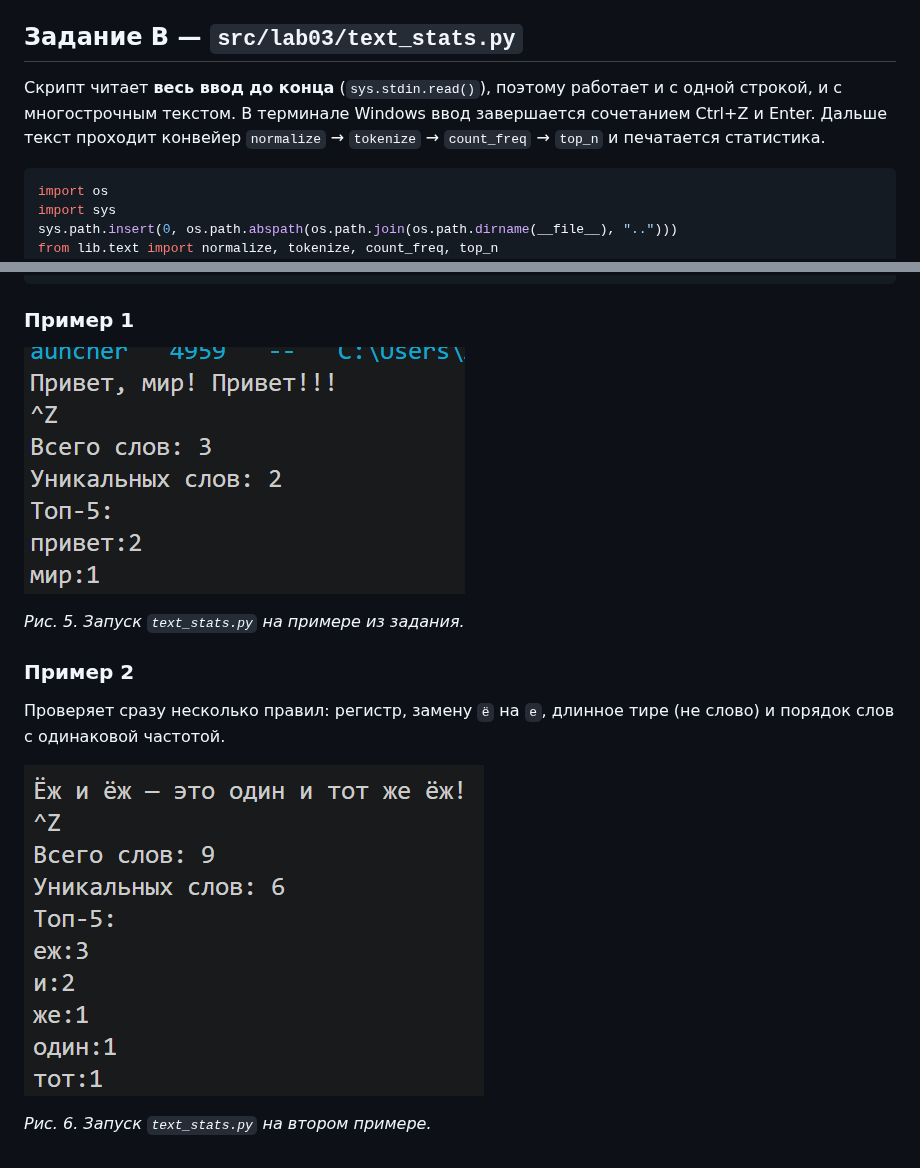
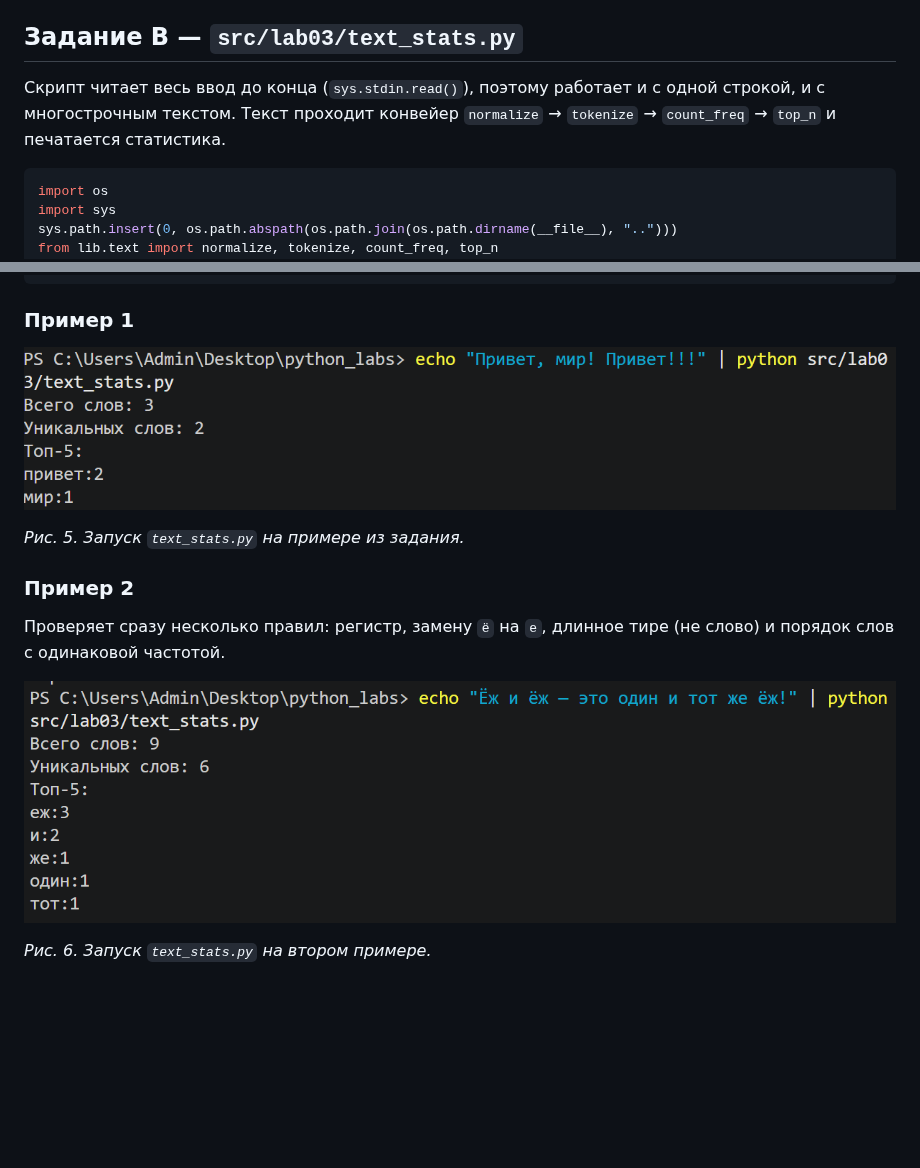
Before and after one commit to yuuull008/python_labs, a Markdown page: src/lab03/README.md, 2 parts joined by grey strips. Drawn GitHub-style; pictures changed too: images/lab03/img04.PNG, images/lab03/img05.PNG; blank space fills up the shorter version.

````diff
--- a/src/lab03/README.md
+++ b/src/lab03/README.md
@@ -101,7 +101,7 @@ print(top_n( count_freq(["bb","aa","bb","aa","cc"]), n=2 ))
 
 ## Задание B — `src/lab03/text_stats.py`
 
-Скрипт читает **весь ввод до конца** (`sys.stdin.read()`), поэтому работает и с одной строкой, и с многострочным текстом. В терминале Windows ввод завершается сочетанием Ctrl+Z и Enter. Дальше текст проходит конвейер `normalize` → `tokenize` → `count_freq` → `top_n` и печатается статистика.
+Скрипт читает весь ввод до конца (`sys.stdin.read()`), поэтому работает и с одной строкой, и с многострочным текстом. Текст проходит конвейер `normalize` → `tokenize` → `count_freq` → `top_n` и печатается статистика.
 
 ```python
 import os
````
